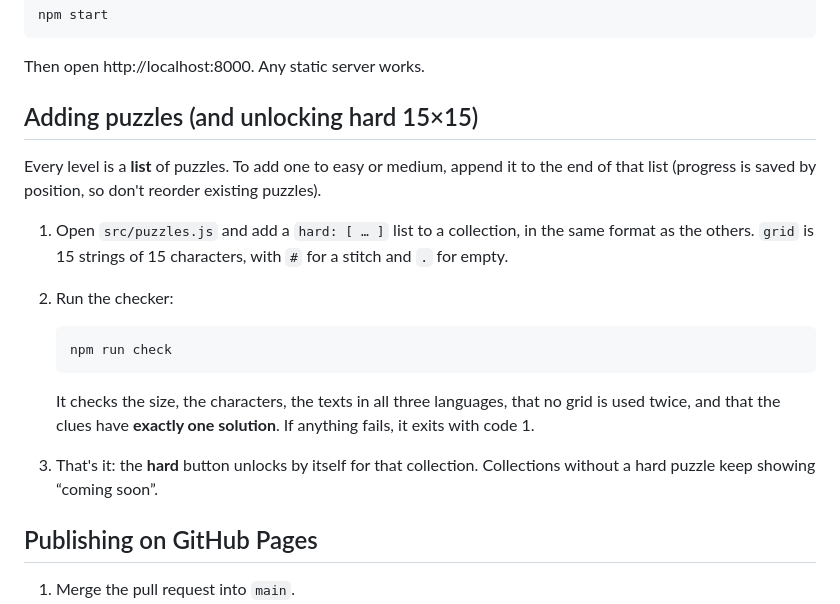
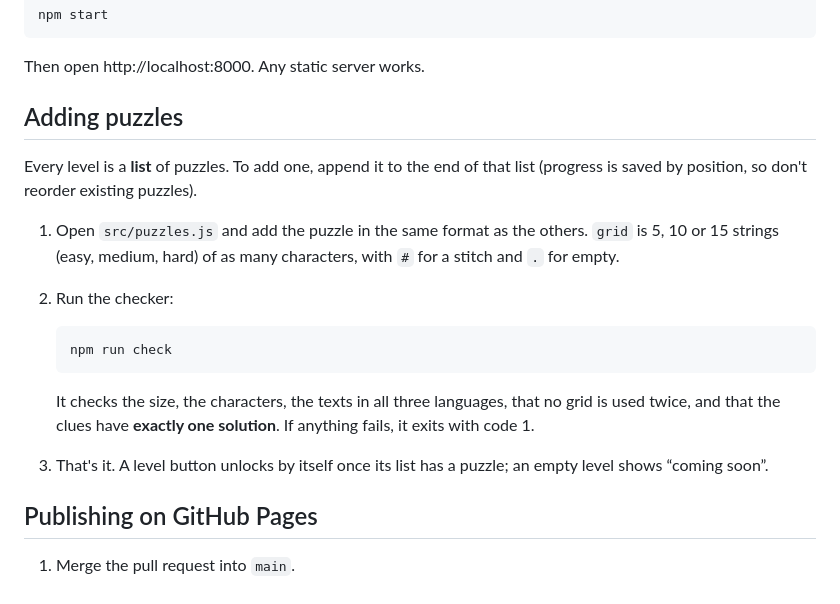
Before and after one commit to valeriapavlova/nonograms-game, a Markdown page: README.md, the part around one of its changes. Rendered like a GitHub page.

````diff
--- a/README.md
+++ b/README.md
@@ -118,11 +125,11 @@ npm start
 
 Then open http://localhost:8000. Any static server works.
 
-## Adding puzzles (and unlocking hard 15×15)
+## Adding puzzles
 
-Every level is a **list** of puzzles. To add one to easy or medium, append it to the end of that list (progress is saved by position, so don't reorder existing puzzles).
+Every level is a **list** of puzzles. To add one, append it to the end of that list (progress is saved by position, so don't reorder existing puzzles).
 
-1. Open `src/puzzles.js` and add a `hard: [ … ]` list to a collection, in the same format as the others. `grid` is 15 strings of 15 characters, with `#` for a stitch and `.` for empty.
+1. Open `src/puzzles.js` and add the puzzle in the same format as the others. `grid` is 5, 10 or 15 strings (easy, medium, hard) of as many characters, with `#` for a stitch and `.` for empty.
 2. Run the checker:
 
    ```bash
@@ -130,7 +137,7 @@ Every level is a **list** of puzzles. To add one to easy or medium, append it to
    ```
 
    It checks the size, the characters, the texts in all three languages, that no grid is used twice, and that the clues have **exactly one solution**. If anything fails, it exits with code 1.
-3. That's it: the **hard** button unlocks by itself for that collection. Collections without a hard puzzle keep showing “coming soon”.
+3. That's it. A level button unlocks by itself once its list has a puzzle; an empty level shows “coming soon”.
 
 ## Publishing on GitHub Pages
 
````
Also changed, not shown: other parts of README.md (+13 -6 lines), assets/screenshots/desktop-ukraine.png, assets/screenshots/desktop-valencia-solved.png, assets/screenshots/mobile-ukraine-alt.png, assets/screenshots/mobile-valencia-alt-solved.png.
